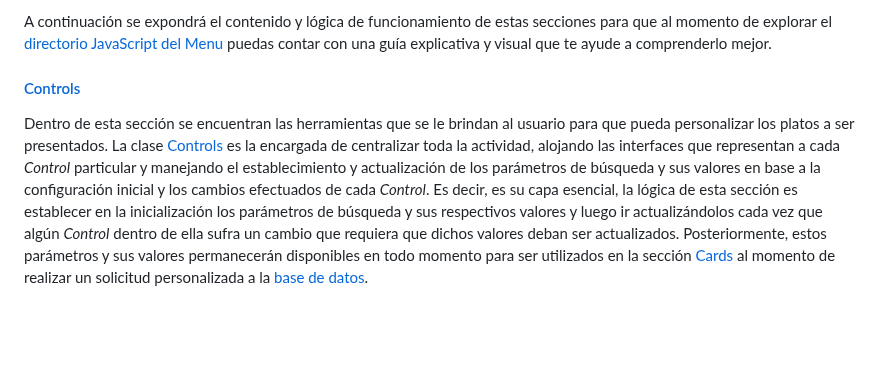
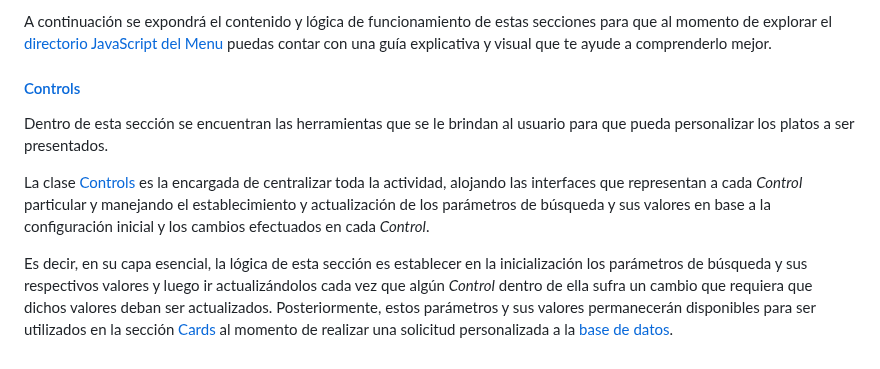
Before and after one commit to rodrigodomingorena/para-el-readme, a Markdown page: README.md, the part around the change. Drawn GitHub-style; blank space fills up the shorter version.

```diff
--- a/README.md
+++ b/README.md
@@ -172,7 +172,15 @@ A modo de ejemplo, a continuación menciono un caso de refactorización que nece
 
    #### [Controls][controls-js]
 
-   Dentro de esta sección se encuentran las herramientas que se le brindan al usuario para que pueda personalizar los platos a ser presentados. La clase [Controls][controls-class] es la encargada de centralizar toda la actividad, alojando las interfaces que representan a cada *Control* particular y manejando el establecimiento y actualización de los parámetros de búsqueda y sus valores en base a la configuración inicial y los cambios efectuados de cada *Control*. Es decir, es su capa esencial, la lógica de esta sección es establecer en la inicialización los parámetros de búsqueda y sus respectivos valores y luego ir actualizándolos cada vez que algún *Control* dentro de ella sufra un cambio que requiera que dichos valores deban ser actualizados. Posteriormente, estos parámetros y sus valores permanecerán disponibles en todo momento para ser utilizados en la sección [Cards](#cards) al momento de realizar un solicitud personalizada a la [base de datos][db].
+   Dentro de esta sección se encuentran las herramientas que se le brindan al usuario para que pueda personalizar los platos a ser presentados.
+
+   La clase [Controls][controls-class] es la encargada de centralizar toda la actividad, alojando las interfaces que representan a cada *Control* particular y manejando el establecimiento y actualización de los parámetros de búsqueda y sus valores en base a la configuración inicial y los cambios efectuados en cada *Control*.
+
+   Es decir, en su capa esencial, la lógica de esta sección es establecer en la inicialización los parámetros de búsqueda y sus respectivos valores y luego ir actualizándolos cada vez que algún *Control* dentro de ella sufra un cambio que requiera que dichos valores deban ser actualizados. Posteriormente, estos parámetros y sus valores permanecerán disponibles para ser utilizados en la sección [Cards](#cards) al momento de realizar una solicitud personalizada a la [base de datos][db].
+
+
+
+
 
 
 
```
